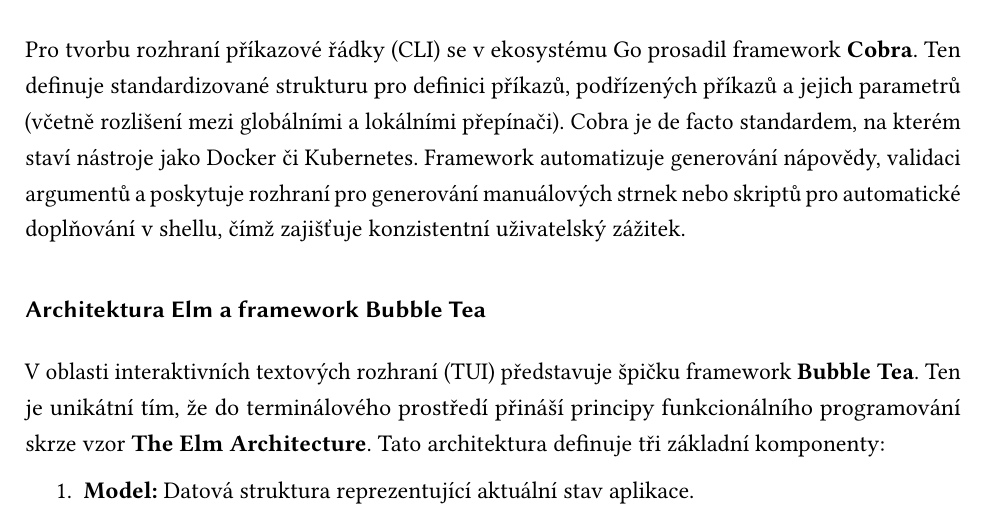
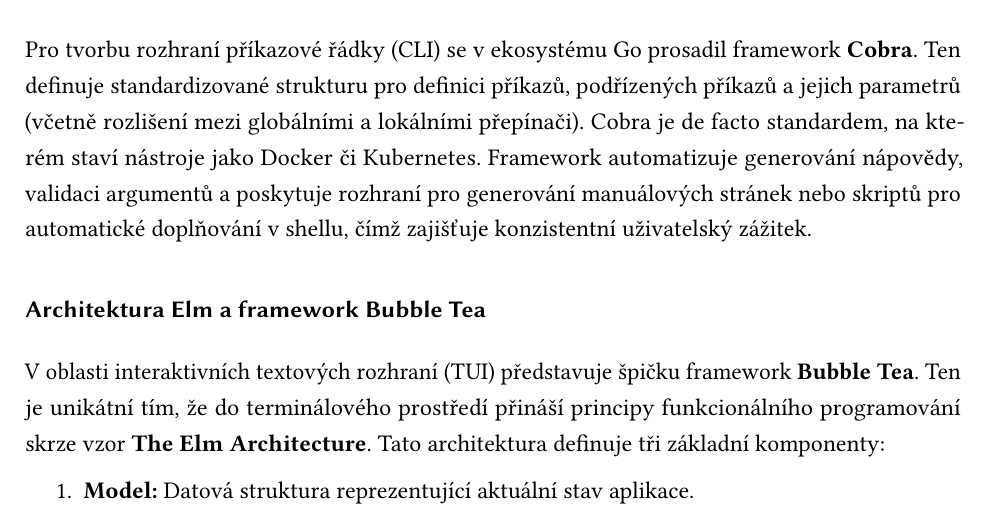
Before and after one commit to ValdemarPospisil/Bachelors, a LaTeX thesis (thesis/thesis.tex, which reads thesis/chapters/01_teorie.tex): part of page 24 of 47, cut so that both start at the same text. Compiled offline with pdfLaTeX.

Commit message:
fix(theory): Apply review suggestions (typo fix)

```diff
--- a/thesis/chapters/01_teorie.tex
+++ b/thesis/chapters/01_teorie.tex
@@ -182,7 +182,7 @@
 Hlavní předností Go v oblasti systémových nástrojů je jeho schopnost statické kompilace. Výsledkem procesu sestavení je jediný binární soubor, který v sobě obsahuje všechny nezbytné knihovny (včetně runtime prostředí). To je v prostředí Linuxu zásadní výhoda, neboť uživatel nemusí instalovat žádné závislosti, což radikálně zjednodušuje distribuci softwaru \cite{donovan_go}. Go dále disponuje pokročilým modelem souběžnosti založeným na \textit{gorutinách} a kanálech (\textit{channels}), což umožňuje efektivní asynchronní zpracování síťových operací a událostí bez složitosti tradičních vláken.
 
 \subsubsection{Framework Cobra}
-Pro tvorbu rozhraní příkazové řádky (CLI) se v ekosystému Go prosadil framework \textbf{Cobra}. Ten definuje standardizované strukturu pro definici příkazů, podřízených příkazů a jejich parametrů (včetně rozlišení mezi globálními a lokálními přepínači). Cobra je de facto standardem, na kterém staví nástroje jako Docker či Kubernetes. Framework automatizuje generování nápovědy, validaci argumentů a poskytuje rozhraní pro generování manuálových strnek nebo skriptů pro automatické doplňování v shellu, čímž zajišťuje konzistentní uživatelský zážitek.
+Pro tvorbu rozhraní příkazové řádky (CLI) se v ekosystému Go prosadil framework \textbf{Cobra}. Ten definuje standardizované strukturu pro definici příkazů, podřízených příkazů a jejich parametrů (včetně rozlišení mezi globálními a lokálními přepínači). Cobra je de facto standardem, na kterém staví nástroje jako Docker či Kubernetes. Framework automatizuje generování nápovědy, validaci argumentů a poskytuje rozhraní pro generování manuálových stránek nebo skriptů pro automatické doplňování v shellu, čímž zajišťuje konzistentní uživatelský zážitek.
 
 \subsubsection{Architektura Elm a framework Bubble Tea}
 V oblasti interaktivních textových rozhraní (TUI) představuje špičku framework \textbf{Bubble Tea}. Ten je unikátní tím, že do terminálového prostředí přináší principy funkcionálního programování skrze vzor \textbf{The Elm Architecture}. Tato architektura definuje tři základní komponenty:
```
